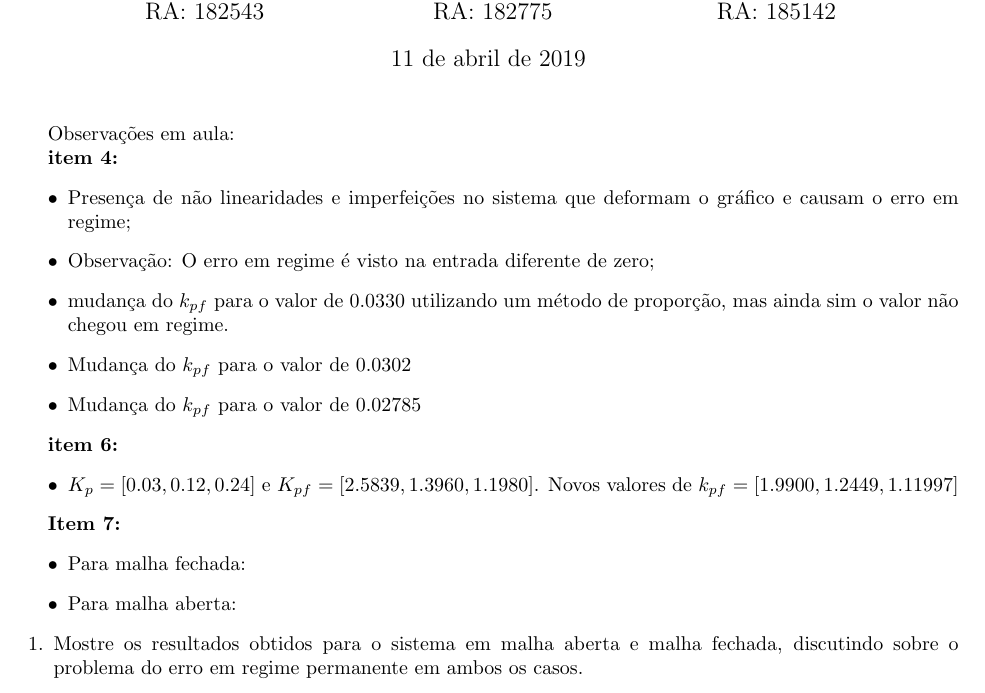
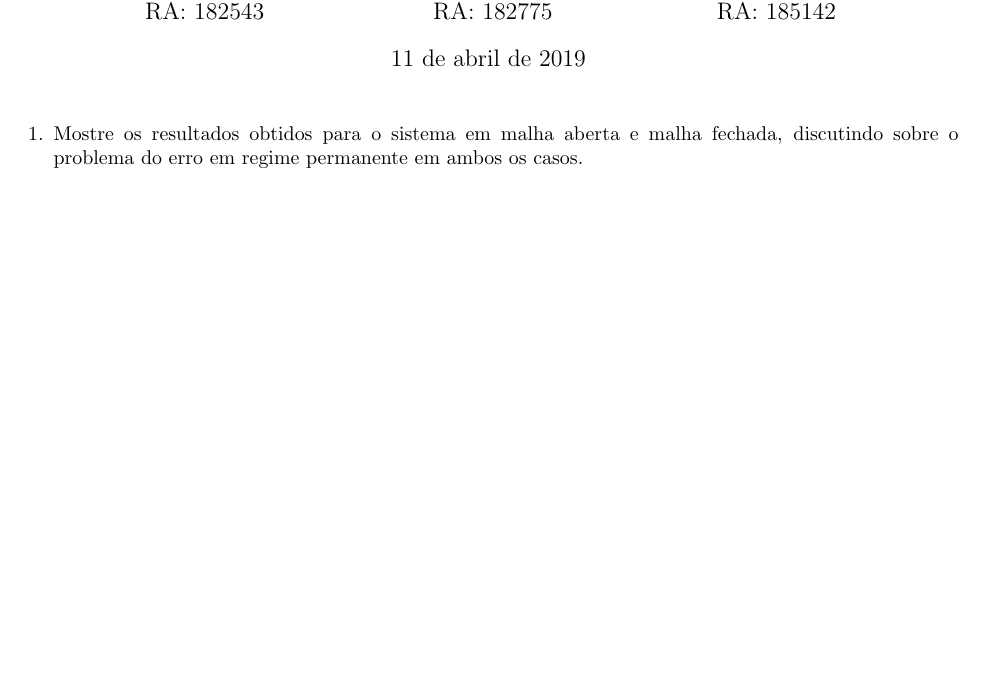
Before and after one commit to TeradaZenichi/EA722_2, a LaTeX document (main.tex): part of page 1 of 6 before the commit and part of page 1 of 5 after it, cut so that both start at the same text, the shorter picture padded with empty space. Compiled offline with pdfLaTeX.

Commit message:
Retire as observacoes feitas durante o experimento

```diff
--- a/main.tex
+++ b/main.tex
@@ -10,34 +10,6 @@
 \begin{document}
 %\input{0_config.tex}
 \maketitle
-
-
-Observações em aula:
-
-\textbf{item 4:}
-\begin{itemize}
-    \item Presença de não linearidades e imperfeições no sistema que deformam o gráfico e causam o erro em regime;
-
-    \item Observação: O erro em regime é visto na entrada diferente de zero;
-
-    \item mudança do $k_{pf}$ para o valor de 0.0330 utilizando um método de proporção, mas ainda sim o valor não chegou em regime.
-
-    \item Mudança do $k_{pf}$ para o valor de 0.0302
-
-    \item Mudança do $k_{pf}$ para o valor de 0.02785
-\end{itemize}
-
-\textbf{item 6:}
-\begin{itemize}
-    \item $K_p = [0.03, 0.12, 0.24]$ e $K_{pf} = [2.5839, 1.3960, 1.1980] $. Novos valores de $k_{pf} = [1.9900,1.2449,1.11997]$
-\end{itemize}
-
-\textbf{Item 7:}
-\begin{itemize}
-    \item Para malha fechada:
-
-    \item Para malha aberta:
-\end{itemize}
 
 \begin{questions}
 \question Mostre os resultados obtidos para o sistema em malha aberta e malha fechada, discutindo sobre o problema do erro em regime permanente em ambos os casos.
```
